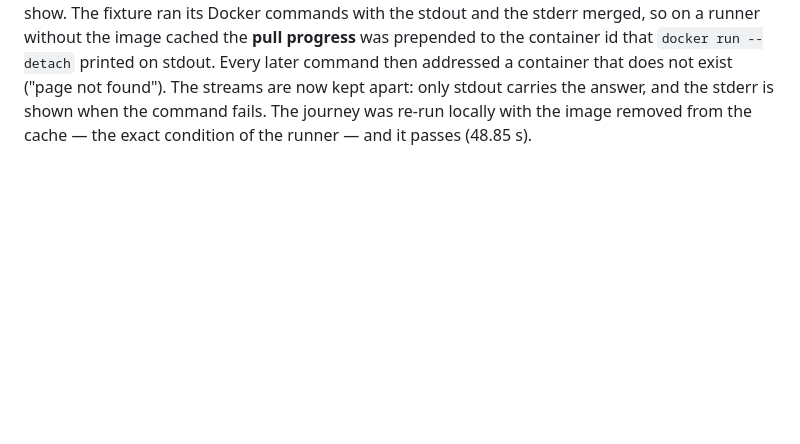
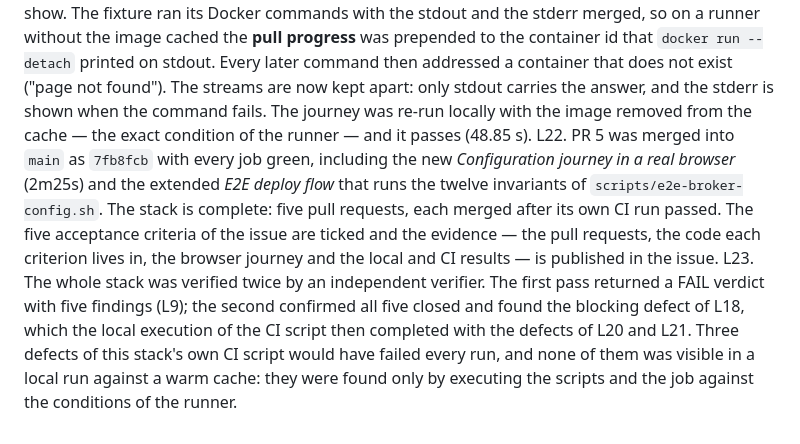
Before and after one commit to fgjcarlos/mcm, a Markdown page: odd/tasks/issue-305-configuration-recovery-ui.md, the part around the change. GitHub-like rendering; blank space fills up the shorter version.

Commit message:
docs(odd): record the closing evidence of issue #305 (#336)
The shared record of issue #305 closes with the merge of PR 5, the publication of the acceptance evidence in the issue and the second independent verification.

```diff
--- a/odd/tasks/issue-305-configuration-recovery-ui.md
+++ b/odd/tasks/issue-305-configuration-recovery-ui.md
@@ -54,3 +54,5 @@ L18. The re-verification confirmed the five findings closed — the refusals, th
 L19. PR 4 was merged into `main` as `a96e2a9` with every CI job green: the image build and lint job, the native ACL, bridges, dynamic security, listener-scoped ACL, TLS, listeners, broker settings and E2E deploy flow jobs.
 L20. The CI script of this stack was then executed **locally** against the dev Compose stack, because the re-verification could not run it (it needs the `mcm:dev` image). That run found a third defect the static review had missed: the re-import of the configuration copy sent the **path** of the temporary file as the request body instead of the document, so the server refused it with 422 "invalid configuration copy" and the CI job would have failed there. With the fix, the script passes all twelve invariants locally against a real Mosquitto: the import round-trips byte-exact, the adoption is recorded, the apply reaches a verified activation with the on-disk hash matching the rendered hash, an external edit is detected as drift, the revision history lists the revisions, the recovery and the copies are refused without a proof, the copy is exported and re-imported, and the recovery prepares a new preview without touching the broker file.
 L21. The new Chromium CI job failed on its first run, and the failure was again one a local run with a warm image cache could not show. The fixture ran its Docker commands with the stdout and the stderr merged, so on a runner without the image cached the **pull progress** was prepended to the container id that `docker run --detach` printed on stdout. Every later command then addressed a container that does not exist ("page not found"). The streams are now kept apart: only stdout carries the answer, and the stderr is shown when the command fails. The journey was re-run locally with the image removed from the cache — the exact condition of the runner — and it passes (48.85 s).
+L22. PR 5 was merged into `main` as `7fb8fcb` with every job green, including the new *Configuration journey in a real browser* (2m25s) and the extended *E2E deploy flow* that runs the twelve invariants of `scripts/e2e-broker-config.sh`. The stack is complete: five pull requests, each merged after its own CI run passed. The five acceptance criteria of the issue are ticked and the evidence — the pull requests, the code each criterion lives in, the browser journey and the local and CI results — is published in the issue.
+L23. The whole stack was verified twice by an independent verifier. The first pass returned a FAIL verdict with five findings (L9); the second confirmed all five closed and found the blocking defect of L18, which the local execution of the CI script then completed with the defects of L20 and L21. Three defects of this stack's own CI script would have failed every run, and none of them was visible in a local run against a warm cache: they were found only by executing the scripts and the job against the conditions of the runner.
```
